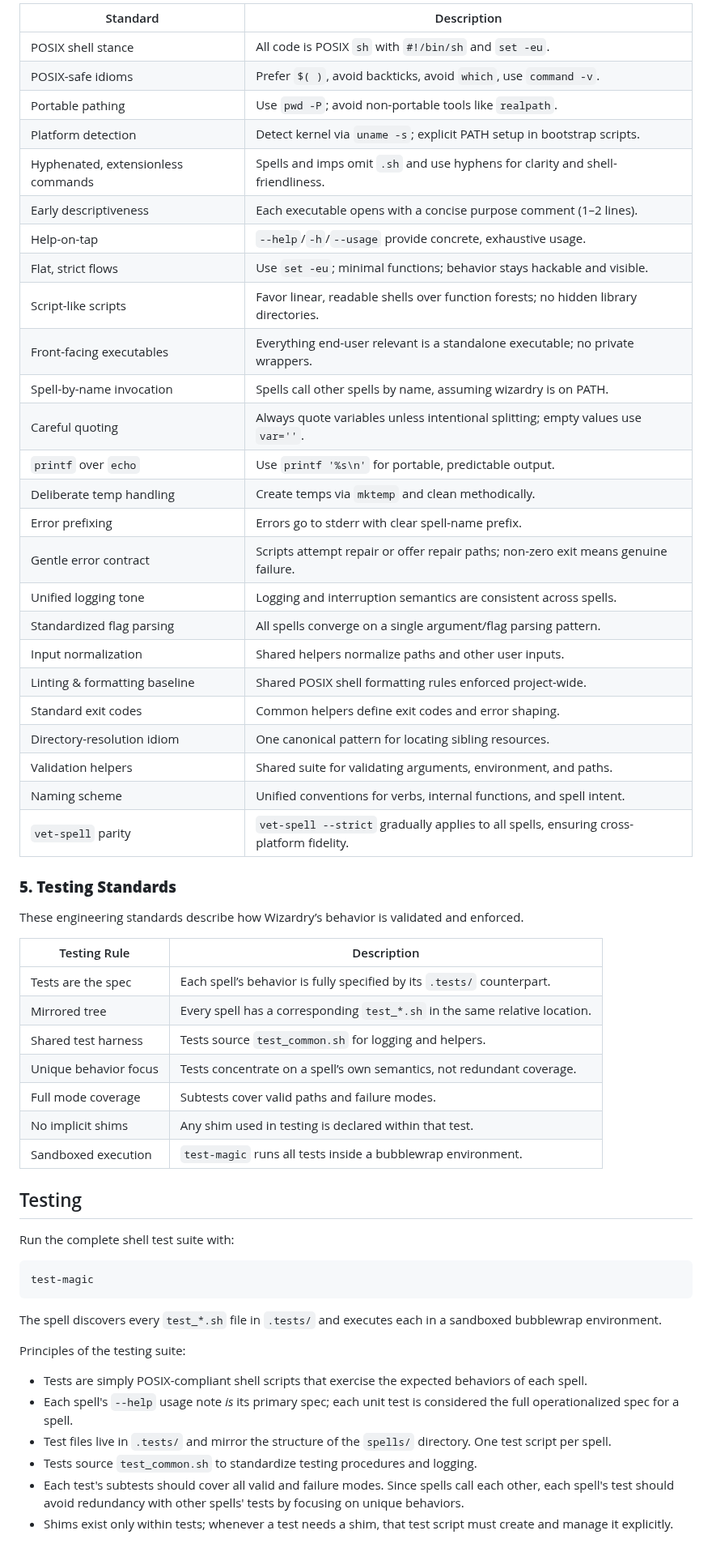
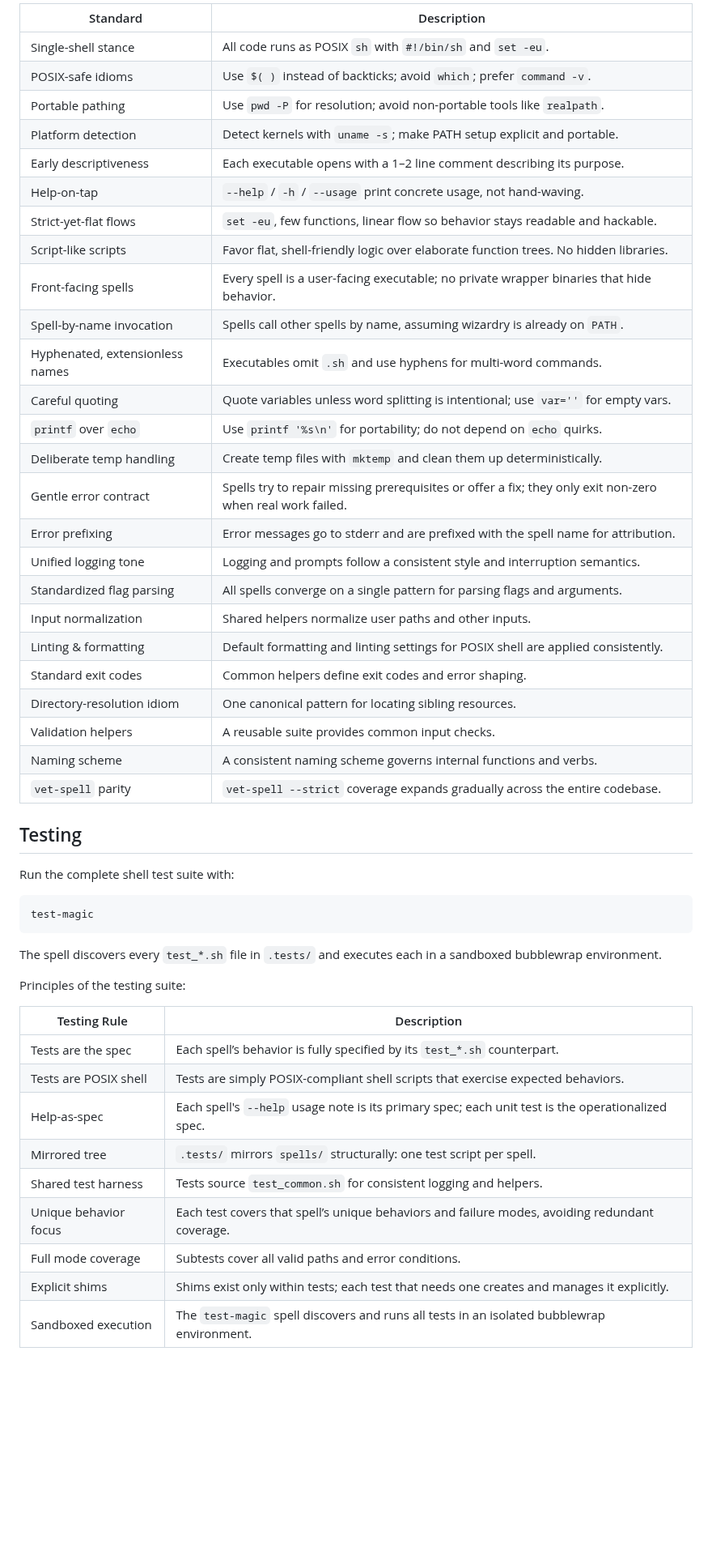
Before and after one commit to andersaamodt/wizardry, a Markdown page: README.md, the part around one of its changes. Shown at 81% size. Drawn GitHub-style; blank space fills up the shorter version.

Commit message:
Revise Ethos and Standards in README.md
Updated the Ethos and Standards section in README.md to clarify values, policies, design tenets, engineering standards, and testing standards.

```diff
--- a/README.md
+++ b/README.md
@@ -202,45 +201,31 @@ These standards define the required behaviors and constraints for all spells, im
 
-| Standard                           | Description                                                                             |
-| ---------------------------------- | --------------------------------------------------------------------------------------- |
-| POSIX shell stance                 | All code is POSIX `sh` with `#!/bin/sh` and `set -eu`.                                  |
-| POSIX-safe idioms                  | Prefer `$( )`, avoid backticks, avoid `which`, use `command -v`.                        |
-| Portable pathing                   | Use `pwd -P`; avoid non-portable tools like `realpath`.                                 |
-| Platform detection                 | Detect kernel via `uname -s`; explicit PATH setup in bootstrap scripts.                 |
-| Hyphenated, extensionless commands | Spells and imps omit `.sh` and use hyphens for clarity and shell-friendliness.          |
-| Early descriptiveness              | Each executable opens with a concise purpose comment (1–2 lines).                       |
-| Help-on-tap                        | `--help`/`-h`/`--usage` provide concrete, exhaustive usage.                             |
-| Flat, strict flows                 | Use `set -eu`; minimal functions; behavior stays hackable and visible.                  |
-| Script-like scripts                | Favor linear, readable shells over function forests; no hidden library directories.     |
-| Front-facing executables           | Everything end-user relevant is a standalone executable; no private wrappers.           |
-| Spell-by-name invocation           | Spells call other spells by name, assuming wizardry is on PATH.                         |
-| Careful quoting                    | Always quote variables unless intentional splitting; empty values use `var=''`.         |
-| `printf` over `echo`               | Use `printf '%s\n'` for portable, predictable output.                                   |
-| Deliberate temp handling           | Create temps via `mktemp` and clean methodically.                                       |
-| Error prefixing                    | Errors go to stderr with clear spell-name prefix.                                       |
-| Gentle error contract              | Scripts attempt repair or offer repair paths; non-zero exit means genuine failure.      |
-| Unified logging tone               | Logging and interruption semantics are consistent across spells.                        |
-| Standardized flag parsing          | All spells converge on a single argument/flag parsing pattern.                          |
-| Input normalization                | Shared helpers normalize paths and other user inputs.                                   |
-| Linting & formatting baseline      | Shared POSIX shell formatting rules enforced project-wide.                              |
-| Standard exit codes                | Common helpers define exit codes and error shaping.                                     |
-| Directory-resolution idiom         | One canonical pattern for locating sibling resources.                                   |
-| Validation helpers                 | Shared suite for validating arguments, environment, and paths.                          |
-| Naming scheme                      | Unified conventions for verbs, internal functions, and spell intent.                    |
-| `vet-spell` parity                 | `vet-spell --strict` gradually applies to all spells, ensuring cross-platform fidelity. |
-
-### **5. Testing Standards**
-
-These engineering standards describe how Wizardry’s behavior is validated and enforced.
-
-| Testing Rule          | Description                                                                |
-| --------------------- | -------------------------------------------------------------------------- |
-| Tests are the spec    | Each spell’s behavior is fully specified by its `.tests/` counterpart.     |
-| Mirrored tree         | Every spell has a corresponding `test_*.sh` in the same relative location. |
-| Shared test harness   | Tests source `test_common.sh` for logging and helpers.                     |
-| Unique behavior focus | Tests concentrate on a spell’s own semantics, not redundant coverage.      |
-| Full mode coverage    | Subtests cover valid paths and failure modes.                              |
-| No implicit shims     | Any shim used in testing is declared within that test.                     |
-| Sandboxed execution   | `test-magic` runs all tests inside a bubblewrap environment.               |
+| Standard                        | Description                                                                                               |
+| ------------------------------- | --------------------------------------------------------------------------------------------------------- |
+| Single-shell stance             | All code runs as POSIX `sh` with `#!/bin/sh` and `set -eu`.                                               |
+| POSIX-safe idioms               | Use `$( )` instead of backticks; avoid `which`; prefer `command -v`.                                      |
+| Portable pathing                | Use `pwd -P` for resolution; avoid non-portable tools like `realpath`.                                    |
+| Platform detection              | Detect kernels with `uname -s`; make PATH setup explicit and portable.                                    |
+| Early descriptiveness           | Each executable opens with a 1–2 line comment describing its purpose.                                     |
+| Help-on-tap                     | `--help` / `-h` / `--usage` print concrete usage, not hand-waving.                                        |
+| Strict-yet-flat flows           | `set -eu`, few functions, linear flow so behavior stays readable and hackable.                            |
+| Script-like scripts             | Favor flat, shell-friendly logic over elaborate function trees. No hidden libraries.                      |
+| Front-facing spells             | Every spell is a user-facing executable; no private wrapper binaries that hide behavior.                  |
+| Spell-by-name invocation        | Spells call other spells by name, assuming wizardry is already on `PATH`.                                 |
+| Hyphenated, extensionless names | Executables omit `.sh` and use hyphens for multi-word commands.                                           |
+| Careful quoting                 | Quote variables unless word splitting is intentional; use `var=''` for empty vars.                        |
+| `printf` over `echo`            | Use `printf '%s\n'` for portability; do not depend on `echo` quirks.                                      |
+| Deliberate temp handling        | Create temp files with `mktemp` and clean them up deterministically.                                      |
+| Gentle error contract           | Spells try to repair missing prerequisites or offer a fix; they only exit non-zero when real work failed. |
+| Error prefixing                 | Error messages go to stderr and are prefixed with the spell name for attribution.                         |
+| Unified logging tone            | Logging and prompts follow a consistent style and interruption semantics.                                 |
+| Standardized flag parsing       | All spells converge on a single pattern for parsing flags and arguments.                                  |
+| Input normalization             | Shared helpers normalize user paths and other inputs.                                                     |
+| Linting & formatting            | Default formatting and linting settings for POSIX shell are applied consistently.                         |
+| Standard exit codes             | Common helpers define exit codes and error shaping.                                                       |
+| Directory-resolution idiom      | One canonical pattern for locating sibling resources.                                                     |
+| Validation helpers              | A reusable suite provides common input checks.                                                            |
+| Naming scheme                   | A consistent naming scheme governs internal functions and verbs.                                          |
+| `vet-spell` parity              | `vet-spell --strict` coverage expands gradually across the entire codebase.                               |
 
 ## Testing
 
@@ -254,9 +239,14 @@ The spell discovers every `test_*.sh` file in `.tests/` and executes each in a s
 
 Principles of the testing suite:
 
-* Tests are simply POSIX-compliant shell scripts that exercise the expected behaviors of each spell.
-* Each spell's `--help` usage note *is* its primary spec; each unit test is considered the full operationalized spec for a spell.
-* Test files live in `.tests/` and mirror the structure of the `spells/` directory. One test script per spell.
-* Tests source `test_common.sh` to standardize testing procedures and logging.
-* Each test's subtests should cover all valid and failure modes. Since spells call each other, each spell's test should avoid redundancy with other spells' tests by focusing on unique behaviors.
-* Shims exist only within tests; whenever a test needs a shim, that test script must create and manage it explicitly.
+| Testing Rule          | Description |
+| --------------------- | ----------- |
+| Tests are the spec    | Each spell’s behavior is fully specified by its `test_*.sh` counterpart. |
+| Tests are POSIX shell | Tests are simply POSIX-compliant shell scripts that exercise expected behaviors. |
+| Help-as-spec          | Each spell's `--help` usage note is its primary spec; each unit test is the operationalized spec. |
+| Mirrored tree         | `.tests/` mirrors `spells/` structurally: one test script per spell. |
+| Shared test harness   | Tests source `test_common.sh` for consistent logging and helpers. |
+| Unique behavior focus | Each test covers that spell’s unique behaviors and failure modes, avoiding redundant coverage. |
+| Full mode coverage    | Subtests cover all valid paths and error conditions. |
+| Explicit shims        | Shims exist only within tests; each test that needs one creates and manages it explicitly. |
+| Sandboxed execution   | The `test-magic` spell discovers and runs all tests in an isolated bubblewrap environment. |
```
Also changed, not shown: other parts of README.md (+38 -39 lines).
